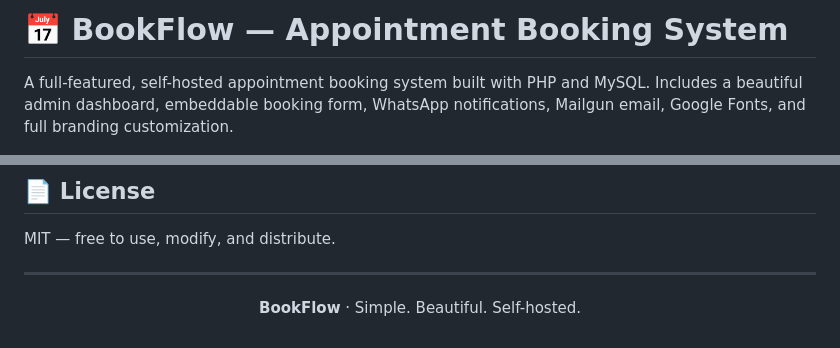
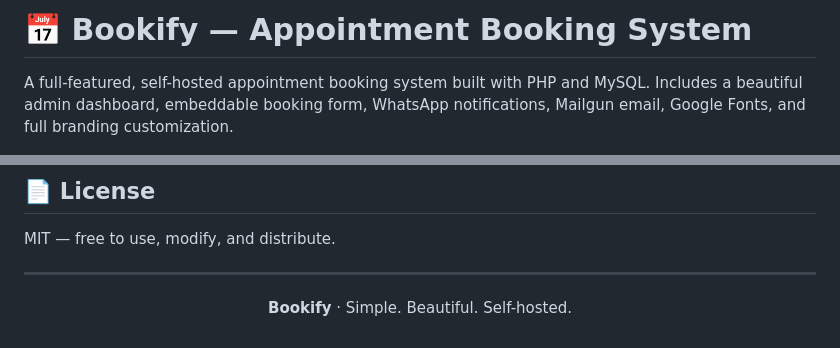
Before and after one commit to farukhkhan29/bookify, a Markdown page: README.md, 2 parts joined by grey strips. Drawn GitHub-style.

Commit message:
Rename project from BookFlow to Bookify

```diff
--- a/README.md
+++ b/README.md
@@ -1,4 +1,4 @@
-# 📅 BookFlow — Appointment Booking System
+# 📅 Bookify — Appointment Booking System
 
 A full-featured, self-hosted appointment booking system built with PHP and MySQL. Includes a beautiful admin dashboard, embeddable booking form, WhatsApp notifications, Mailgun email, Google Fonts, and full branding customization.
 
@@ -237,4 +237,4 @@ MIT — free to use, modify, and distribute.
 
 ---
 
-<p align="center"><strong>BookFlow</strong> · Simple. Beautiful. Self-hosted.</p>
+<p align="center"><strong>Bookify</strong> · Simple. Beautiful. Self-hosted.</p>
```
